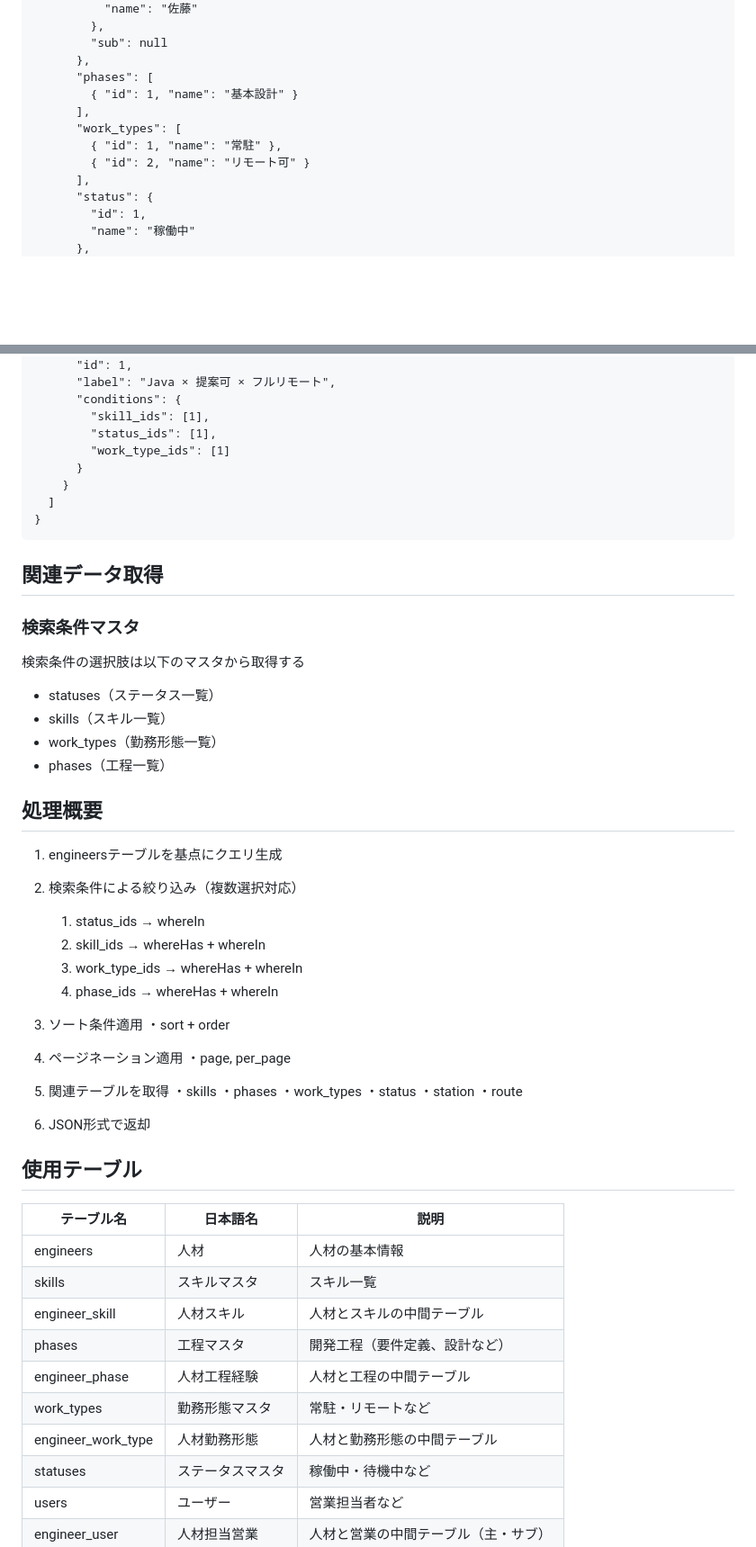
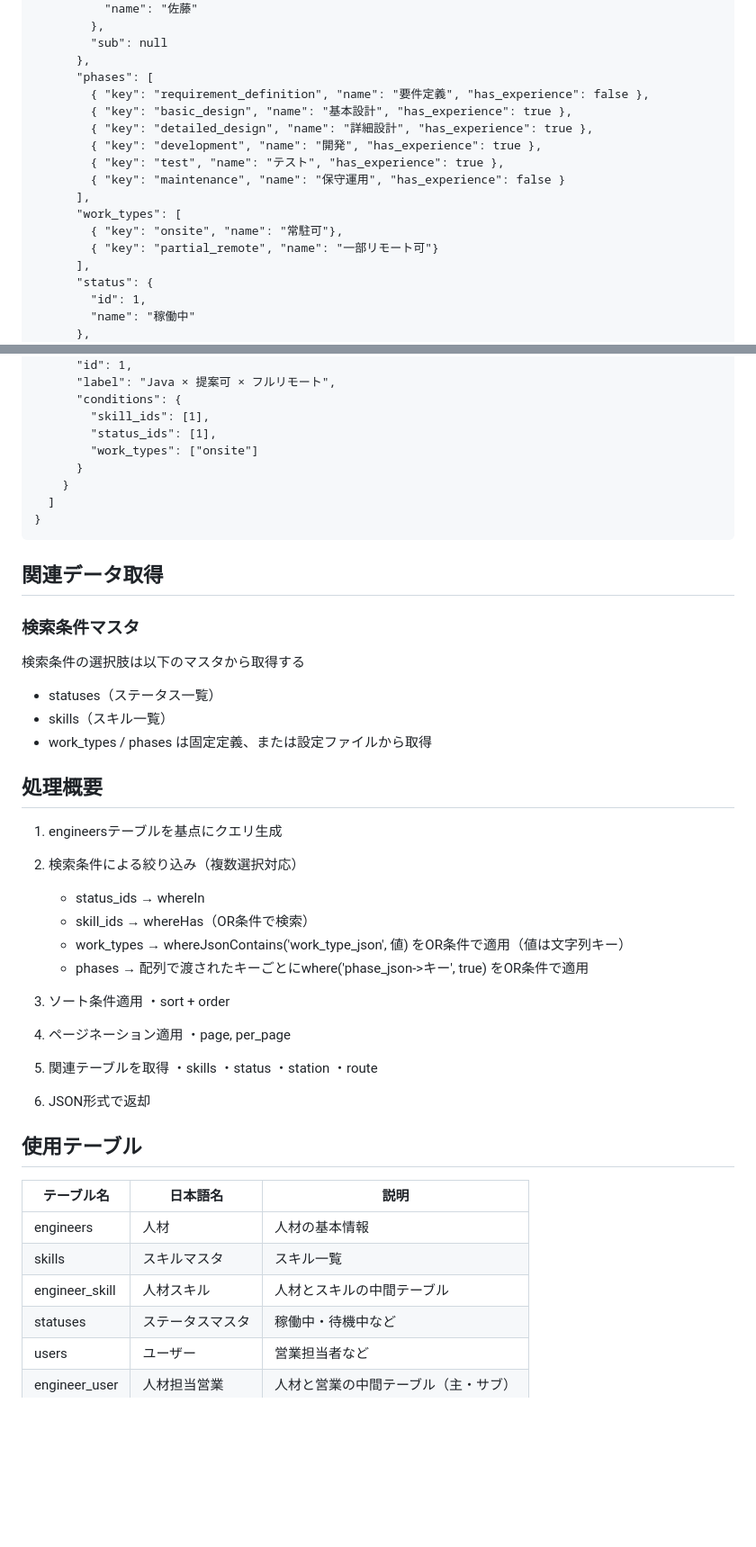
Before and after one commit to Takahashi523/TrainingRepo, a Markdown page: docs/api/03_人材一覧_API設計書.md, 2 parts joined by grey strips. Shown at 90% size. Drawn GitHub-style; blank space fills up the shorter version.

Commit message:
mod 工程経験(phase)・勤務形態(work_type)のテーブルを削除し、JSONで扱うように修正

```diff
--- a/docs/api/03_人材一覧_API設計書.md
+++ b/docs/api/03_人材一覧_API設計書.md
@@ -87,11 +87,16 @@ JSON
         "sub": null
       },
       "phases": [
-        { "id": 1, "name": "基本設計" }
+        { "key": "requirement_definition", "name": "要件定義", "has_experience": false },
+        { "key": "basic_design", "name": "基本設計", "has_experience": true },
+        { "key": "detailed_design", "name": "詳細設計", "has_experience": true },
+        { "key": "development", "name": "開発", "has_experience": true },
+        { "key": "test", "name": "テスト", "has_experience": true },
+        { "key": "maintenance", "name": "保守運用", "has_experience": false }
       ],
       "work_types": [
-        { "id": 1, "name": "常駐" },
-        { "id": 2, "name": "リモート可" }
+        { "key": "onsite", "name": "常駐可"},
+        { "key": "partial_remote", "name": "一部リモート可"}
       ],
       "status": {
         "id": 1,
@@ -115,7 +120,7 @@ JSON
       "conditions": {
         "skill_ids": [1],
         "status_ids": [1],
-        "work_type_ids": [1]
+        "work_types": ["onsite"]
       }
     }
   ]
@@ -127,17 +132,17 @@ JSON
 検索条件の選択肢は以下のマスタから取得する
 - statuses（ステータス一覧）
 - skills（スキル一覧）
-- work_types（勤務形態一覧）
-- phases（工程一覧）
+- work_types / phases は固定定義、または設定ファイルから取得
 
 ## 処理概要
 1. engineersテーブルを基点にクエリ生成
 
 1. 検索条件による絞り込み（複数選択対応）
-   1. status_ids → whereIn
-   1. skill_ids → whereHas + whereIn
-   1. work_type_ids → whereHas + whereIn
-   1. phase_ids → whereHas + whereIn
+   - status_ids → whereIn
+   - skill_ids → whereHas（OR条件で検索）
+   - work_types → whereJsonContains('work_type_json', 値) をOR条件で適用（値は文字列キー）
+   - phases → 配列で渡されたキーごとにwhere('phase_json->キー', true) をOR条件で適用
+
 
 1. ソート条件適用
    ・sort + order
@@ -147,8 +152,6 @@ JSON
 
 1. 関連テーブルを取得
    ・skills
-   ・phases
-   ・work_types
    ・status
    ・station
    ・route
@@ -161,10 +164,6 @@ JSON
 | engineers | 人材 | 人材の基本情報 |
 | skills | スキルマスタ | スキル一覧 |
 | engineer_skill | 人材スキル | 人材とスキルの中間テーブル |
-| phases | 工程マスタ | 開発工程（要件定義、設計など） |
-| engineer_phase | 人材工程経験 | 人材と工程の中間テーブル |
-| work_types | 勤務形態マスタ | 常駐・リモートなど |
-| engineer_work_type | 人材勤務形態 | 人材と勤務形態の中間テーブル |
 | statuses | ステータスマスタ | 稼働中・待機中など |
 | users | ユーザー | 営業担当者など |
 | engineer_user | 人材担当営業 | 人材と営業の中間テーブル（主・サブ） |
```
Also changed, not shown: other parts of docs/api/03_人材一覧_API設計書.md (+2 -2 lines).
